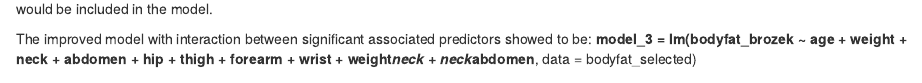
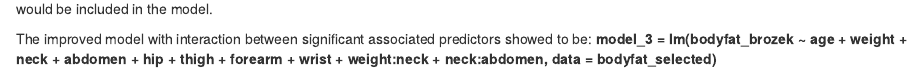
Before and after one commit to Meltaria/8130_final_project, an R Markdown document (final project.Rmd): the page in a window 1100 px wide, from 5390 px down. Rendered offline with R 4.5, knitr and Pandoc, with nearby package versions; some code elsewhere in the file could not run offline.

Commit message:
update on final model

````diff
--- a/final project.Rmd
+++ b/final project.Rmd
@@ -226,4 +226,6 @@ inter_group = table %>%
 From the table, we found that only the weight:neck and neck: abdomen's interaction are statistically significant. Thus, there two interactive groups would be included in the model.
 
 The improved model with interaction between significant associated predictors showed to be:
-__model_3 = lm(bodyfat_brozek ~ age + weight + neck + abdomen + hip + thigh + forearm + wrist + weight*neck + neck*abdomen__, data = bodyfat_selected)
+__model_3 = lm(bodyfat_brozek ~ age + weight + neck + abdomen + hip + thigh + forearm + wrist + weight:neck + neck:abdomen, data = bodyfat_selected)__
+
+```{r}
````
Also changed, not shown: final-project.html, final project.Rmd (2 more changed lines).
